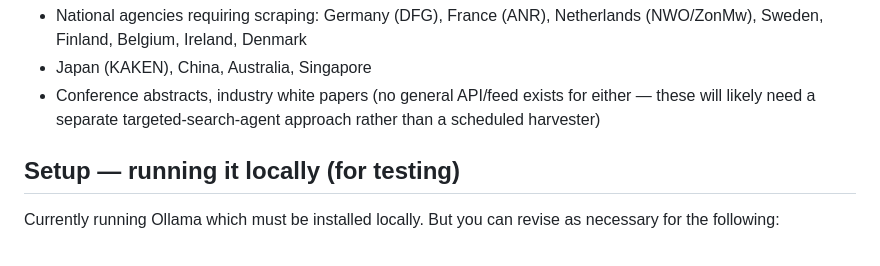
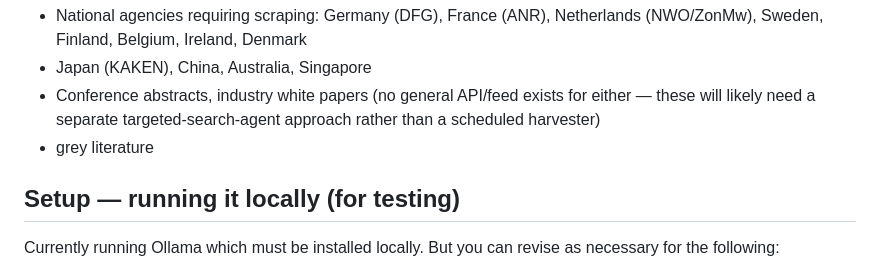
Before and after one commit to hazelcinn/new-biotech-radar, a Markdown page: README.md, the part around the change. Rendered like a GitHub page.

```diff
--- a/README.md
+++ b/README.md
@@ -43,6 +43,7 @@ Currently:
 - Conference abstracts, industry white papers (no general API/feed exists
   for either — these will likely need a separate targeted-search-agent
   approach rather than a scheduled harvester)
+- grey literature
 
 ## Setup — running it locally (for testing)
 
```
